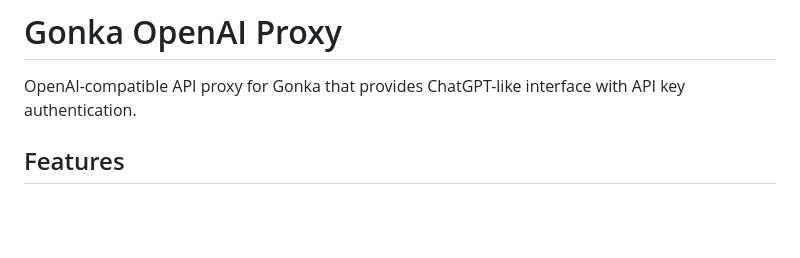
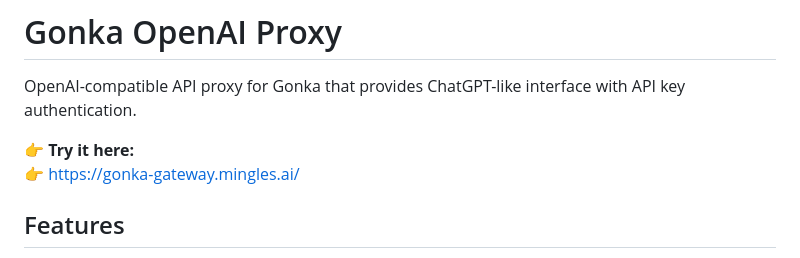
Before and after one commit to MinglesAI/gonka-proxy, a Markdown page: README.md, the part around the change. Rendered like a GitHub page; blank space fills up the shorter version.

```diff
--- a/README.md
+++ b/README.md
@@ -1,6 +1,9 @@
 # Gonka OpenAI Proxy
 
 OpenAI-compatible API proxy for Gonka that provides ChatGPT-like interface with API key authentication.
+
+👉 **Try it here:**
+👉 https://gonka-gateway.mingles.ai/
 
 ## Features
 
```
